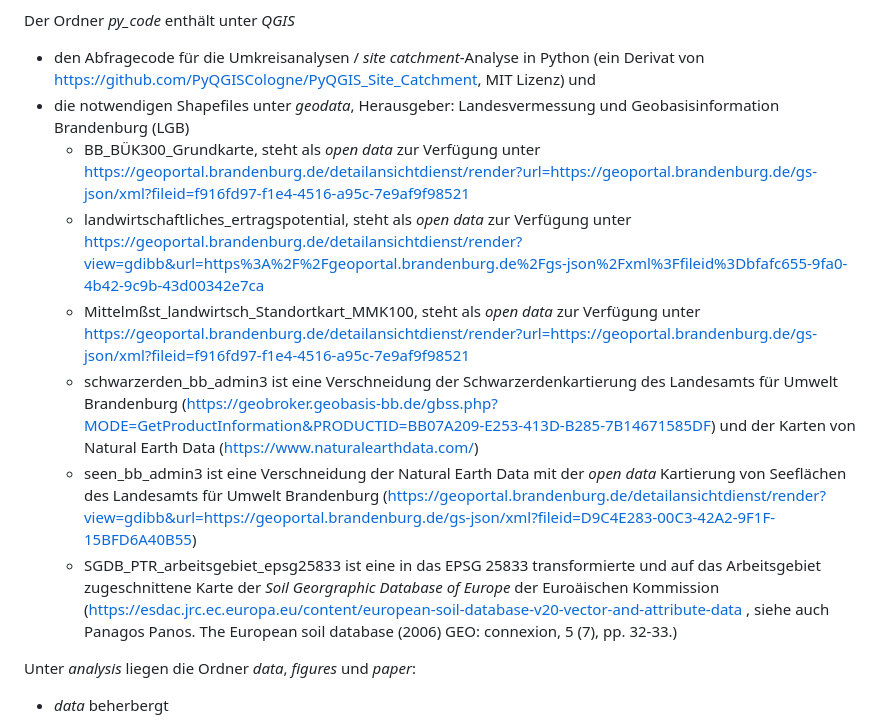
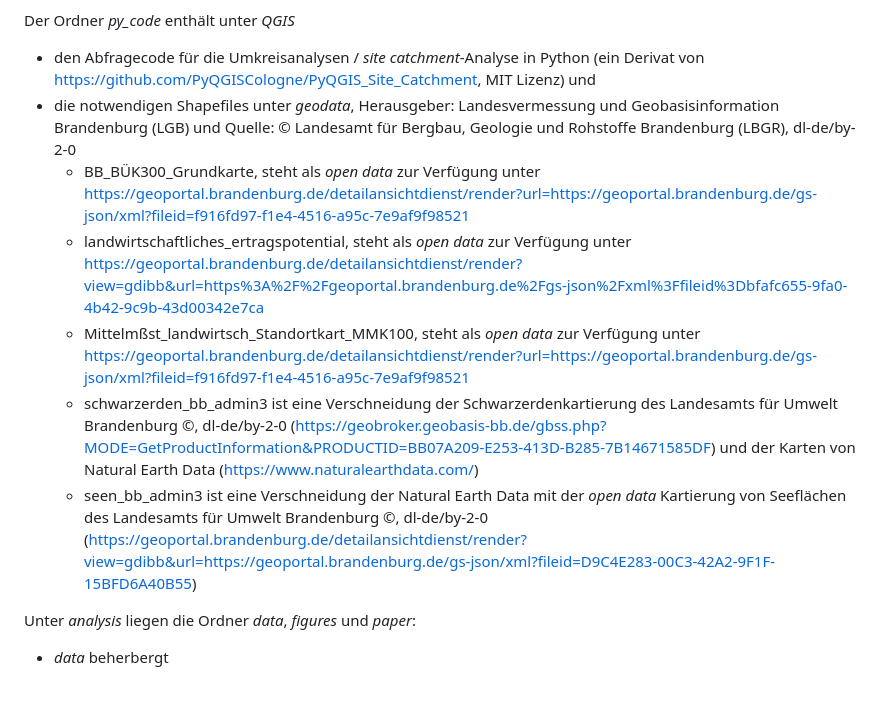
Before and after one commit to SCSchmidt/NEO_BB_5Jt, a Markdown page: README.md, the part around the change. Drawn GitHub-style; blank space fills up the shorter version.

Commit message:
copyright clarifications

```diff
--- a/README.md
+++ b/README.md
@@ -11,13 +11,12 @@ Analyse eingesetzt wurden.
 
 Der Ordner *py_code* enthält unter *QGIS*
   - den Abfragecode für die Umkreisanalysen / *site catchment*-Analyse in Python (ein Derivat von <https://github.com/PyQGISCologne/PyQGIS_Site_Catchment>, MIT Lizenz) und
-  - die notwendigen Shapefiles unter *geodata*, Herausgeber: Landesvermessung und Geobasisinformation Brandenburg (LGB)
+  - die notwendigen Shapefiles unter *geodata*, Herausgeber: Landesvermessung und Geobasisinformation Brandenburg (LGB) und Quelle: © Landesamt für Bergbau, Geologie und Rohstoffe Brandenburg (LBGR), dl-de/by-2-0
       - BB_BÜK300_Grundkarte, steht als *open data* zur Verfügung unter <https://geoportal.brandenburg.de/detailansichtdienst/render?url=https://geoportal.brandenburg.de/gs-json/xml?fileid=f916fd97-f1e4-4516-a95c-7e9af9f98521>
       - landwirtschaftliches_ertragspotential, steht als *open data* zur Verfügung unter <https://geoportal.brandenburg.de/detailansichtdienst/render?view=gdibb&url=https%3A%2F%2Fgeoportal.brandenburg.de%2Fgs-json%2Fxml%3Ffileid%3Dbfafc655-9fa0-4b42-9c9b-43d00342e7ca>
       - Mittelmßst_landwirtsch_Standortkart_MMK100, steht als *open data* zur Verfügung unter <https://geoportal.brandenburg.de/detailansichtdienst/render?url=https://geoportal.brandenburg.de/gs-json/xml?fileid=f916fd97-f1e4-4516-a95c-7e9af9f98521>
-      - schwarzerden_bb_admin3 ist eine Verschneidung der Schwarzerdenkartierung des Landesamts für Umwelt Brandenburg (<https://geobroker.geobasis-bb.de/gbss.php?MODE=GetProductInformation&PRODUCTID=BB07A209-E253-413D-B285-7B14671585DF>) und der Karten von Natural Earth Data (<https://www.naturalearthdata.com/>)
-      - seen_bb_admin3 ist eine Verschneidung der Natural Earth Data mit der *open data* Kartierung von Seeflächen des Landesamts für Umwelt Brandenburg (<https://geoportal.brandenburg.de/detailansichtdienst/render?view=gdibb&url=https://geoportal.brandenburg.de/gs-json/xml?fileid=D9C4E283-00C3-42A2-9F1F-15BFD6A40B55>)
-      - SGDB_PTR_arbeitsgebiet_epsg25833 ist eine in das EPSG 25833 transformierte und auf das Arbeitsgebiet zugeschnittene Karte der *Soil Georgraphic Database of Europe* der Euroäischen Kommission (<https://esdac.jrc.ec.europa.eu/content/european-soil-database-v20-vector-and-attribute-data> , siehe auch Panagos Panos. The European soil database (2006) GEO: connexion, 5 (7), pp. 32-33.)
+      - schwarzerden_bb_admin3 ist eine Verschneidung der Schwarzerdenkartierung des Landesamts für Umwelt Brandenburg ©, dl-de/by-2-0 (<https://geobroker.geobasis-bb.de/gbss.php?MODE=GetProductInformation&PRODUCTID=BB07A209-E253-413D-B285-7B14671585DF>) und der Karten von Natural Earth Data (<https://www.naturalearthdata.com/>)
+      - seen_bb_admin3 ist eine Verschneidung der Natural Earth Data mit der *open data* Kartierung von Seeflächen des Landesamts für Umwelt Brandenburg ©, dl-de/by-2-0 (<https://geoportal.brandenburg.de/detailansichtdienst/render?view=gdibb&url=https://geoportal.brandenburg.de/gs-json/xml?fileid=D9C4E283-00C3-42A2-9F1F-15BFD6A40B55>)
 
 Unter *analysis* liegen die Ordner *data*, *figures* und *paper*:
 
```
